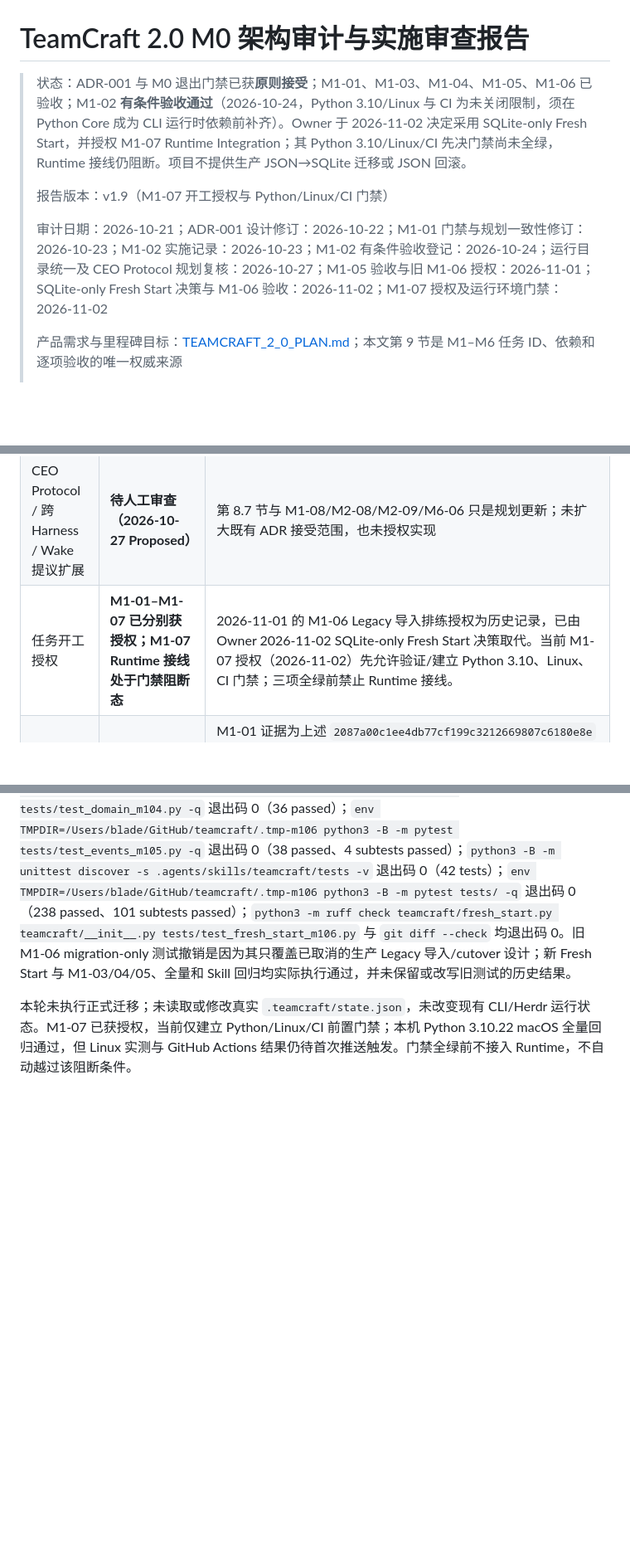
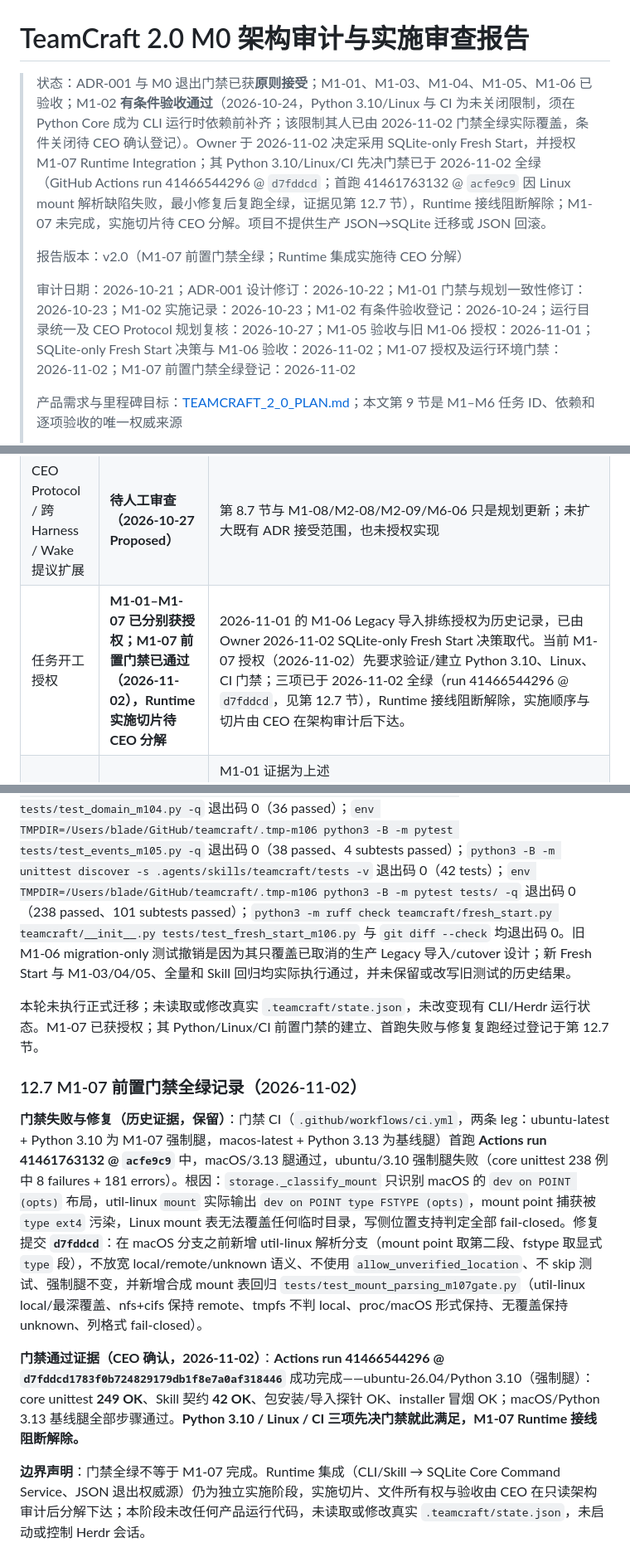
Before and after one commit to DiQiTech-AI/teamcraft, a Markdown page: doc/TEAMCRAFT_2_0_M0_REVIEW.md, 3 parts joined by grey strips. Shown at 83% size. Rendered like a GitHub page; blank space fills up the shorter version.

```diff
--- a/doc/TEAMCRAFT_2_0_M0_REVIEW.md
+++ b/doc/TEAMCRAFT_2_0_M0_REVIEW.md
@@ -1,10 +1,10 @@
 # TeamCraft 2.0 M0 架构审计与实施审查报告
 
-> 状态：ADR-001 与 M0 退出门禁已获**原则接受**；M1-01、M1-03、M1-04、M1-05、M1-06 已验收；M1-02 **有条件验收通过**（2026-10-24，Python 3.10/Linux 与 CI 为未关闭限制，须在 Python Core 成为 CLI 运行时依赖前补齐）。Owner 于 2026-11-02 决定采用 SQLite-only Fresh Start，并授权 M1-07 Runtime Integration；其 Python 3.10/Linux/CI 先决门禁尚未全绿，Runtime 接线仍阻断。项目不提供生产 JSON→SQLite 迁移或 JSON 回滚。
+> 状态：ADR-001 与 M0 退出门禁已获**原则接受**；M1-01、M1-03、M1-04、M1-05、M1-06 已验收；M1-02 **有条件验收通过**（2026-10-24，Python 3.10/Linux 与 CI 为未关闭限制，须在 Python Core 成为 CLI 运行时依赖前补齐；该限制其人已由 2026-11-02 门禁全绿实际覆盖，条件关闭待 CEO 确认登记）。Owner 于 2026-11-02 决定采用 SQLite-only Fresh Start，并授权 M1-07 Runtime Integration；其 Python 3.10/Linux/CI 先决门禁已于 2026-11-02 全绿（GitHub Actions run 41466544296 @ `d7fddcd`；首跑 41461763132 @ `acfe9c9` 因 Linux mount 解析缺陷失败，最小修复后复跑全绿，证据见第 12.7 节），Runtime 接线阻断解除；M1-07 未完成，实施切片待 CEO 分解。项目不提供生产 JSON→SQLite 迁移或 JSON 回滚。
 >
-> 报告版本：v1.9（M1-07 开工授权与 Python/Linux/CI 门禁）
+> 报告版本：v2.0（M1-07 前置门禁全绿；Runtime 集成实施待 CEO 分解）
 >
-> 审计日期：2026-10-21；ADR-001 设计修订：2026-10-22；M1-01 门禁与规划一致性修订：2026-10-23；M1-02 实施记录：2026-10-23；M1-02 有条件验收登记：2026-10-24；运行目录统一及 CEO Protocol 规划复核：2026-10-27；M1-05 验收与旧 M1-06 授权：2026-11-01；SQLite-only Fresh Start 决策与 M1-06 验收：2026-11-02；M1-07 授权及运行环境门禁：2026-11-02
+> 审计日期：2026-10-21；ADR-001 设计修订：2026-10-22；M1-01 门禁与规划一致性修订：2026-10-23；M1-02 实施记录：2026-10-23；M1-02 有条件验收登记：2026-10-24；运行目录统一及 CEO Protocol 规划复核：2026-10-27；M1-05 验收与旧 M1-06 授权：2026-11-01；SQLite-only Fresh Start 决策与 M1-06 验收：2026-11-02；M1-07 授权及运行环境门禁：2026-11-02；M1-07 前置门禁全绿登记：2026-11-02
 >
 > 产品需求与里程碑目标：[TEAMCRAFT_2_0_PLAN.md](TEAMCRAFT_2_0_PLAN.md)；本文第 9 节是 M1–M6 任务 ID、依赖和逐项验收的唯一权威来源
 >
@@ -566,7 +566,7 @@ M1-02 实现工作树在 Python 3.13.14 上执行 `.agents/skills/teamcraft/test
 |---|---|---|
 | 设计原则接受 | **已接受（2026-10-23）** | 用户原则接受修订后的 ADR-001 与 M0 退出门禁；约束设计，不证明功能已实现 |
 | CEO Protocol / 跨 Harness / Wake 提议扩展 | **待人工审查（2026-10-27 Proposed）** | 第 8.7 节与 M1-08/M2-08/M2-09/M6-06 只是规划更新；未扩大既有 ADR 接受范围，也未授权实现 |
-| 任务开工授权 | **M1-01–M1-07 已分别获授权；M1-07 Runtime 接线处于门禁阻断态** | 2026-11-01 的 M1-06 Legacy 导入排练授权为历史记录，已由 Owner 2026-11-02 SQLite-only Fresh Start 决策取代。当前 M1-07 授权（2026-11-02）先允许验证/建立 Python 3.10、Linux、CI 门禁；三项全绿前禁止 Runtime 接线。 |
+| 任务开工授权 | **M1-01–M1-07 已分别获授权；M1-07 前置门禁已通过（2026-11-02），Runtime 实施切片待 CEO 分解** | 2026-11-01 的 M1-06 Legacy 导入排练授权为历史记录，已由 Owner 2026-11-02 SQLite-only Fresh Start 决策取代。当前 M1-07 授权（2026-11-02）先要求验证/建立 Python 3.10、Linux、CI 门禁；三项已于 2026-11-02 全绿（run 41466544296 @ `d7fddcd`，见第 12.7 节），Runtime 接线阻断解除，实施顺序与切片由 CEO 在架构审计后下达。 |
 | 任务完成验收 | **M1-01 已验收；M1-02 有条件验收通过；M1-03、M1-04、M1-05、M1-06 已验收** | M1-01 证据为上述 `2087a00c1ee4db77cf199c3212669807c6180e8e` 与 59 项离线测试；M1-02 权威实施 SHA 为 `952b39ef1f4e5d794910f10939ccdd8224a34fb6`，证据为 12.2 的冒烟、68 项回归和独立复核记录；条件为 12.2 残余 1（Python 3.10/Linux 与 CI），须在 Python Core 成为 CLI 运行时依赖前补齐。M1-03、M1-04 的此前独立验收记录保持不变。M1-05 证据登记见第 12.5 节，提交为 `f607b55139ef10dcfd9b2d04a5b49e46bd42b645`；M1-06 实施提交为 `959e1a2b92baf66cee470a4f9b46e26c13057138`，新 Fresh Start 测试及回归证据见第 12.6 节。 |
 | 正式数据迁移 / cutover 审批 | **不适用 / 已从路线取消（2026-11-02）** | Owner 确认无生产旧系统及历史状态；TeamCraft 2.0 不提供生产 JSON→SQLite 迁移、旧 writer 共存或 JSON rollback。遇到旧文件由 Fresh Start 明确拒绝并提示人工处置，不自动读取、修改或删除。该决策不取消 SQLite Schema 升级、数据库备份恢复或 Runtime Leader fencing。 |
 
@@ -590,4 +590,12 @@ M1-05 于 2026-11-01 通过独立运行验收并关闭；M1-06 SQLite Fresh Star
 
 **M1-06：Completed / CEO 验收通过（2026-11-02）**：实施提交 `959e1a2b92baf66cee470a4f9b46e26c13057138`（分支 `docs/teamcraft-2-0-planning`）；交付 `teamcraft/fresh_start.py`、`tests/test_fresh_start_m106.py`、删除仅服务于 Legacy Import/Cutover 的 `teamcraft/migration.py` 与 `tests/test_migration_m106.py`、`teamcraft/__init__.py`、PLAN/M0 Review 及 CTO 安全只读 shell allowlist。M1-06 不接入 CLI Runtime。CEO 在 Python 3.13.14、macOS 27.0.1、Darwin arm64 独立复跑，所有 Fresh Start 测试仅用临时项目根与合成数据：`env TMPDIR=/Users/blade/GitHub/teamcraft/.tmp-m106 python3 -B -m pytest tests/test_fresh_start_m106.py -q` 退出码 0（27 passed、2 subtests passed）；`env TMPDIR=/Users/blade/GitHub/teamcraft/.tmp-m106 python3 -B -m pytest tests/test_storage_m103.py -q` 退出码 0（108 passed、95 subtests passed）；`env TMPDIR=/Users/blade/GitHub/teamcraft/.tmp-m106 python3 -B -m pytest tests/test_domain_m104.py -q` 退出码 0（36 passed）；`env TMPDIR=/Users/blade/GitHub/teamcraft/.tmp-m106 python3 -B -m pytest tests/test_events_m105.py -q` 退出码 0（38 passed、4 subtests passed）；`python3 -B -m unittest discover -s .agents/skills/teamcraft/tests -v` 退出码 0（42 tests）；`env TMPDIR=/Users/blade/GitHub/teamcraft/.tmp-m106 python3 -B -m pytest tests/ -q` 退出码 0（238 passed、101 subtests passed）；`python3 -m ruff check teamcraft/fresh_start.py teamcraft/__init__.py tests/test_fresh_start_m106.py` 与 `git diff --check` 均退出码 0。旧 M1-06 migration-only 测试撤销是因为其只覆盖已取消的生产 Legacy 导入/cutover 设计；新 Fresh Start 与 M1-03/04/05、全量和 Skill 回归均实际执行通过，并未保留或改写旧测试的历史结果。
 
-本轮未执行正式迁移；未读取或修改真实 `.teamcraft/state.json`，未改变现有 CLI/Herdr 运行状态。M1-07 已获授权，当前仅建立 Python/Linux/CI 前置门禁；本机 Python 3.10.22 macOS 全量回归通过，但 Linux 实测与 GitHub Actions 结果仍待首次推送触发。门禁全绿前不接入 Runtime，不自动越过该阻断条件。
+本轮未执行正式迁移；未读取或修改真实 `.teamcraft/state.json`，未改变现有 CLI/Herdr 运行状态。M1-07 已获授权；其 Python/Linux/CI 前置门禁的建立、首跑失败与修复复跑经过登记于第 12.7 节。
+
+### 12.7 M1-07 前置门禁全绿记录（2026-11-02）
+
+**门禁失败与修复（历史证据，保留）**：门禁 CI（`.github/workflows/ci.yml`，两条 leg：ubuntu-latest + Python 3.10 为 M1-07 强制腿，macos-latest + Python 3.13 为基线腿）首跑 **Actions run 41461763132 @ `acfe9c9`** 中，macOS/3.13 腿通过，ubuntu/3.10 强制腿失败（core unittest 238 例中 8 failures + 181 errors）。根因：`storage._classify_mount` 只识别 macOS 的 `dev on POINT (opts)` 布局，util-linux `mount` 实际输出 `dev on POINT type FSTYPE (opts)`，mount point 捕获被 `type ext4` 污染，Linux mount 表无法覆盖任何临时目录，写侧位置支持判定全部 fail-closed。修复提交 **`d7fddcd`**：在 macOS 分支之前新增 util-linux 解析分支（mount point 取第二段、fstype 取显式 `type` 段），不放宽 local/remote/unknown 语义、不使用 `allow_unverified_location`、不 skip 测试、强制腿不变，并新增合成 mount 表回归 `tests/test_mount_parsing_m107gate.py`（util-linux local/最深覆盖、nfs+cifs 保持 remote、tmpfs 不判 local、proc/macOS 形式保持、无覆盖保持 unknown、列格式 fail-closed）。
+
+**门禁通过证据（CEO 确认，2026-11-02）**：**Actions run 41466544296 @ `d7fddcd1783f0b724829179db1f8e7a0af318446`** 成功完成——ubuntu-26.04/Python 3.10（强制腿）：core unittest **249 OK**、Skill 契约 **42 OK**、包安装/导入探针 OK、installer 冒烟 OK；macOS/Python 3.13 基线腿全部步骤通过。**Python 3.10 / Linux / CI 三项先决门禁就此满足，M1-07 Runtime 接线阻断解除。**
+
+**边界声明**：门禁全绿不等于 M1-07 完成。Runtime 集成（CLI/Skill → SQLite Core Command Service、JSON 退出权威源）仍为独立实施阶段，实施切片、文件所有权与验收由 CEO 在只读架构审计后分解下达；本阶段未改任何产品运行代码，未读取或修改真实 `.teamcraft/state.json`，未启动或控制 Herdr 会话。
```
Also changed, not shown: other parts of doc/TEAMCRAFT_2_0_M0_REVIEW.md (+2 -2 lines), doc/TEAMCRAFT_2_0_PLAN.md (+6 -5 lines).
